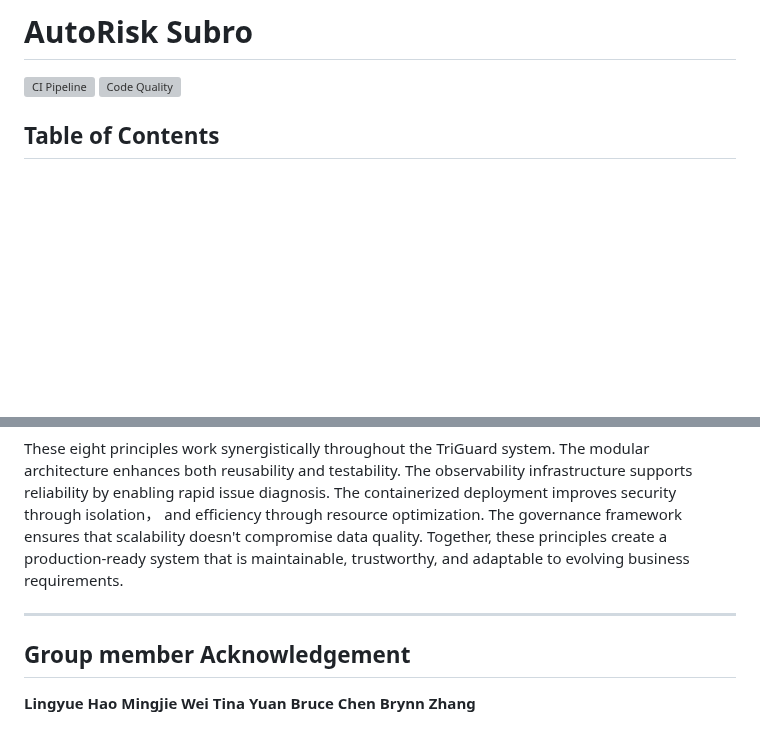
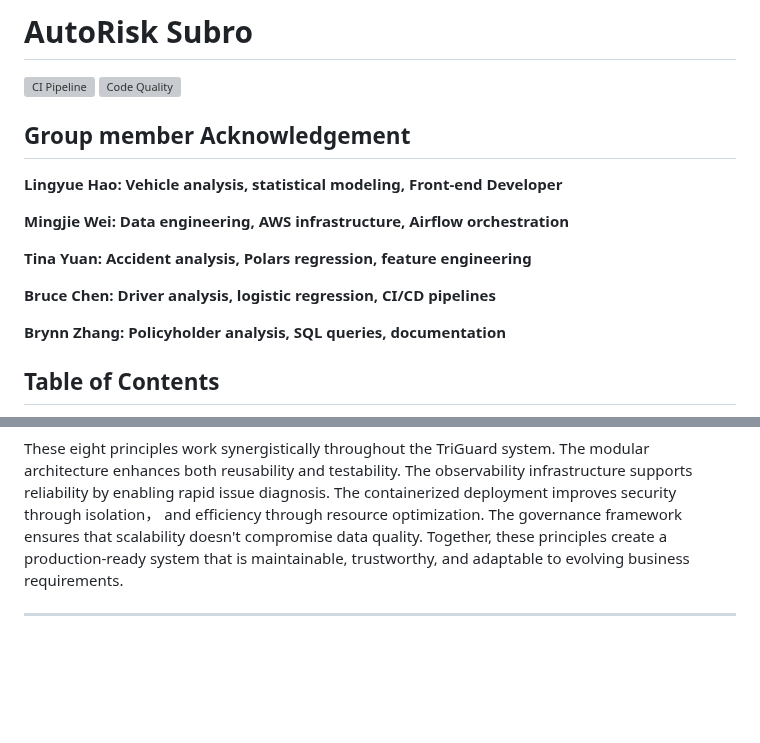
Before and after one commit to lingyuehao/706_final_project, a Markdown page: README.md, 2 parts joined by grey strips. GitHub-like rendering; blank space fills up the shorter version; grey boxes are pictures that could not be loaded.

Commit message:
Add group member acknowledgements to README

```diff
--- a/README.md
+++ b/README.md
@@ -2,6 +2,18 @@
 
 ![CI Pipeline](https://github.com/lingyuehao/706_final_project/actions/workflows/ci.yml/badge.svg?branch=main)
 ![Code Quality](https://github.com/lingyuehao/706_final_project/actions/workflows/code-quality.yml/badge.svg?branch=main)
+
+## Group member Acknowledgement
+**Lingyue Hao: Vehicle analysis, statistical modeling, Front-end Developer**
+
+**Mingjie Wei: Data engineering, AWS infrastructure, Airflow orchestration**
+
+**Tina Yuan: Accident analysis, Polars regression, feature engineering**
+
+**Bruce Chen: Driver analysis, logistic regression, CI/CD pipelines**
+
+**Brynn Zhang: Policyholder analysis, SQL queries, documentation**
+
 
 ## Table of Contents
 
@@ -2145,11 +2157,3 @@ Security best practices are embedded throughout the project's infrastructure and
 These eight principles work synergistically throughout the TriGuard system. The modular architecture enhances both reusability and testability. The observability infrastructure supports reliability by enabling rapid issue diagnosis. The containerized deployment improves security through isolation， and efficiency through resource optimization. The governance framework ensures that scalability doesn't compromise data quality. Together, these principles create a production-ready system that is maintainable, trustworthy, and adaptable to evolving business requirements.
 
 ---
-
-
-## Group member Acknowledgement
-**Lingyue Hao**
-**Mingjie Wei**
-**Tina Yuan**
-**Bruce Chen**
-**Brynn Zhang**
```
